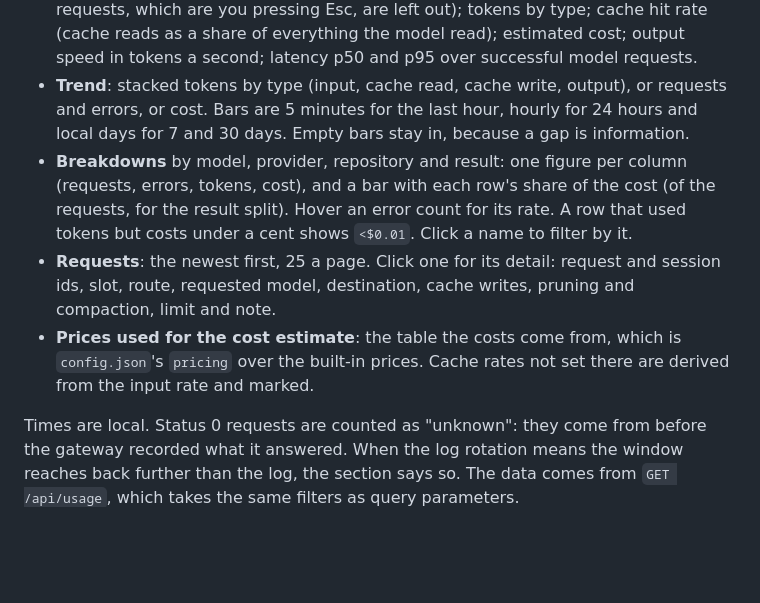
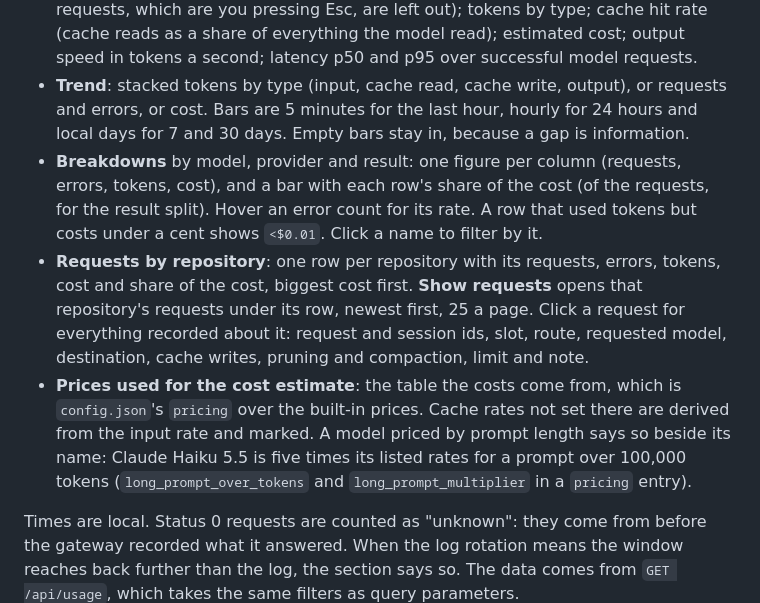
Before and after one commit to andrewbakercloudscale/claude-burst, a Markdown page: docs/dashboard.md, the part around one of its changes. Drawn GitHub-style; blank space fills up the shorter version.

```diff
--- a/docs/dashboard.md
+++ b/docs/dashboard.md
@@ -96,9 +96,9 @@ Everything under **Observe** reads the same log, `metrics.jsonl`, and every doll
 - **Filters**: window (last hour, 24 hours, 7 days, 30 days, or a custom range up to 92 days), model, provider (the primary or secondary slot, or a route such as `anthropic`), repository, session, result and traffic. Traffic is model requests by default; **All traffic** adds the other calls Claude Code makes through the gateway (Remote Control heartbeats, telemetry, token counts), which have no model, tokens or cost and show their path instead of a model. Your last filter is remembered in this browser.
 - **Totals**: requests split into ok, errors and cancelled; success rate (cancelled requests, which are you pressing Esc, are left out); tokens by type; cache hit rate (cache reads as a share of everything the model read); estimated cost; output speed in tokens a second; latency p50 and p95 over successful model requests.
 - **Trend**: stacked tokens by type (input, cache read, cache write, output), or requests and errors, or cost. Bars are 5 minutes for the last hour, hourly for 24 hours and local days for 7 and 30 days. Empty bars stay in, because a gap is information.
-- **Breakdowns** by model, provider, repository and result: one figure per column (requests, errors, tokens, cost), and a bar with each row's share of the cost (of the requests, for the result split). Hover an error count for its rate. A row that used tokens but costs under a cent shows `<$0.01`. Click a name to filter by it.
-- **Requests**: the newest first, 25 a page. Click one for its detail: request and session ids, slot, route, requested model, destination, cache writes, pruning and compaction, limit and note.
-- **Prices used for the cost estimate**: the table the costs come from, which is `config.json`'s `pricing` over the built-in prices. Cache rates not set there are derived from the input rate and marked.
+- **Breakdowns** by model, provider and result: one figure per column (requests, errors, tokens, cost), and a bar with each row's share of the cost (of the requests, for the result split). Hover an error count for its rate. A row that used tokens but costs under a cent shows `<$0.01`. Click a name to filter by it.
+- **Requests by repository**: one row per repository with its requests, errors, tokens, cost and share of the cost, biggest cost first. **Show requests** opens that repository's requests under its row, newest first, 25 a page. Click a request for everything recorded about it: request and session ids, slot, route, requested model, destination, cache writes, pruning and compaction, limit and note.
+- **Prices used for the cost estimate**: the table the costs come from, which is `config.json`'s `pricing` over the built-in prices. Cache rates not set there are derived from the input rate and marked. A model priced by prompt length says so beside its name: Claude Haiku 5.5 is five times its listed rates for a prompt over 100,000 tokens (`long_prompt_over_tokens` and `long_prompt_multiplier` in a `pricing` entry).
 
 Times are local. Status 0 requests are counted as "unknown": they come from before the gateway recorded what it answered. When the log rotation means the window reaches back further than the log, the section says so. The data comes from `GET /api/usage`, which takes the same filters as query parameters.
 
```
Also changed, not shown: other parts of docs/dashboard.md (+1 -1 lines), docs/screenshots/usage.png, 8 other files.
